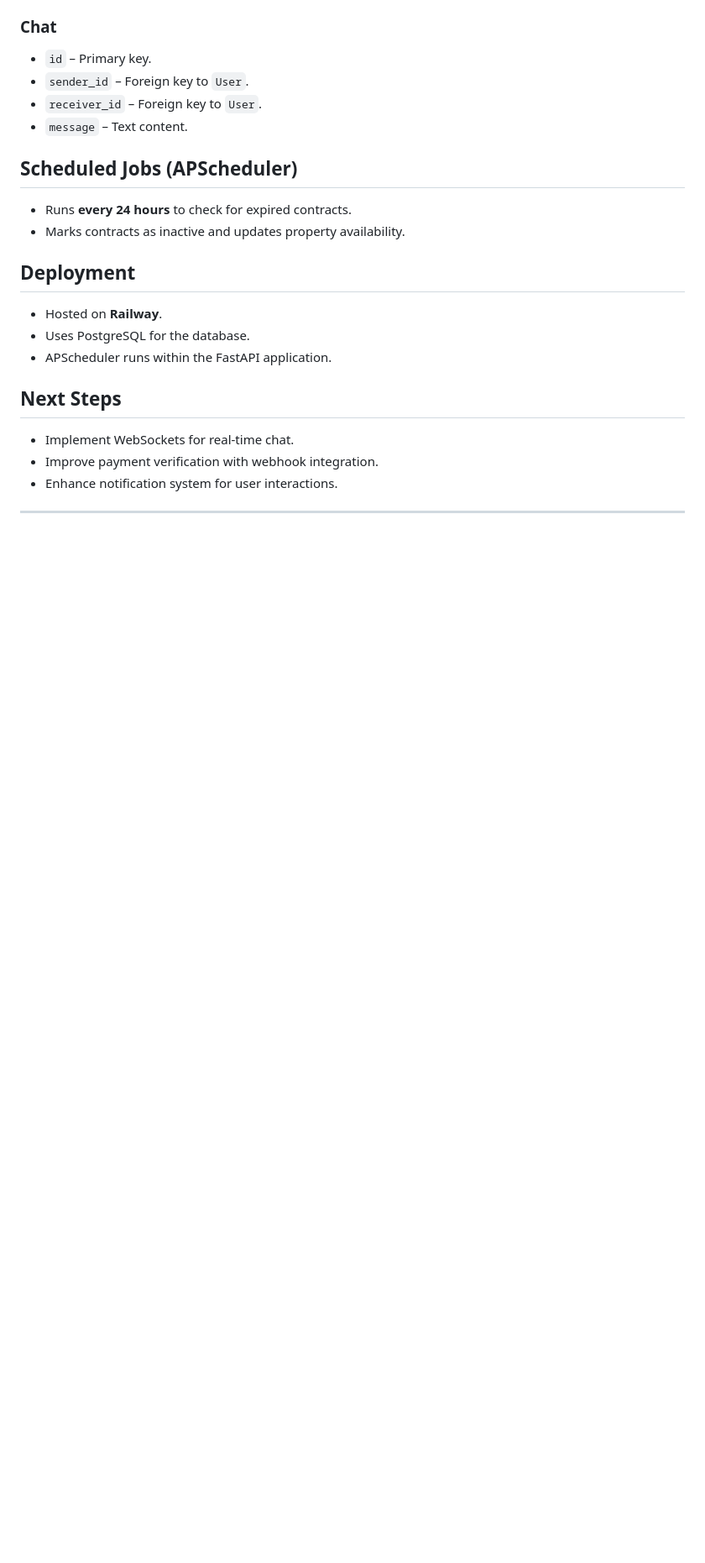
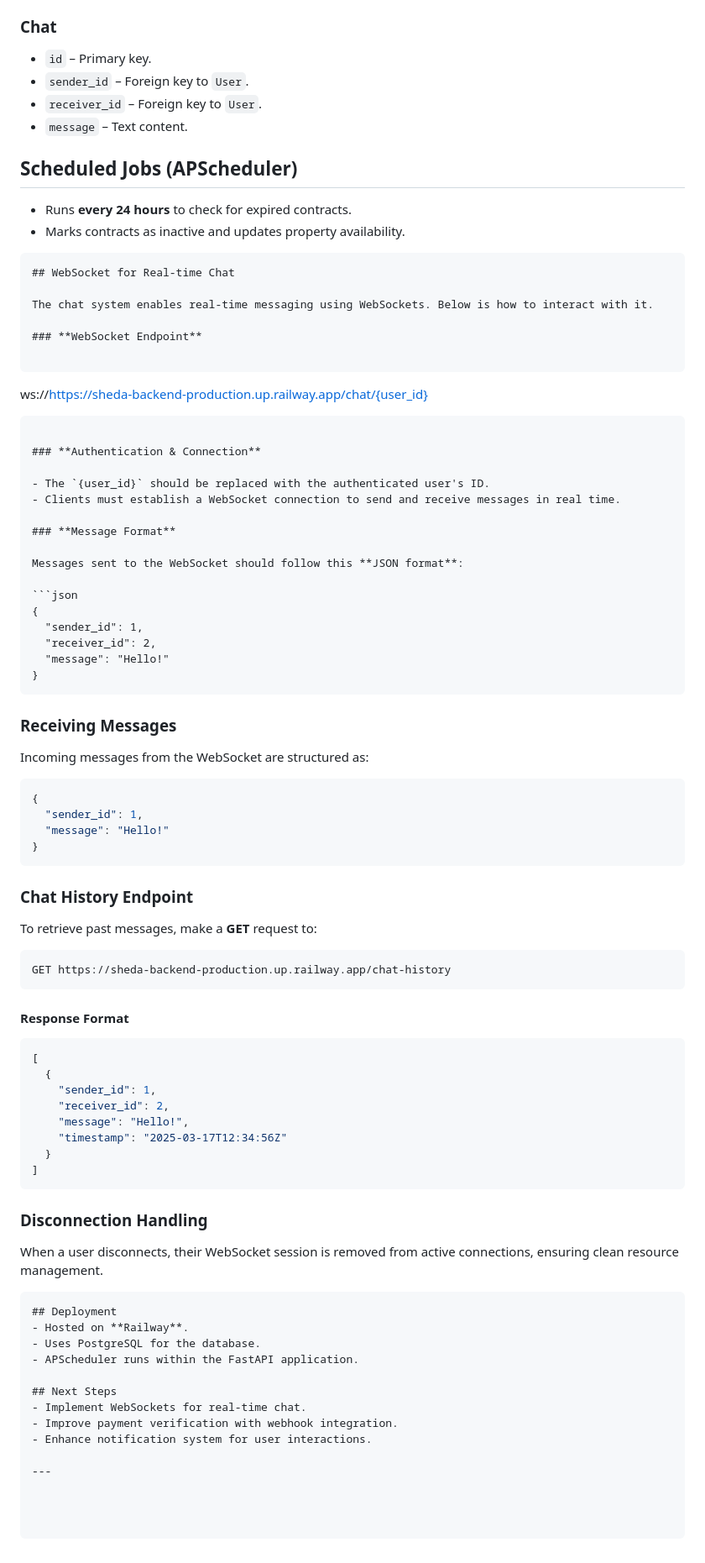
Before and after one commit to Penivera/Sheda-Backend, a Markdown page: README.md, the part around the change. Shown at 84% size. Drawn GitHub-style; blank space fills up the shorter version.

````diff
--- a/README.md
+++ b/README.md
@@ -177,7 +177,70 @@ This is the backend system for the real estate application. It handles user auth
 ## Scheduled Jobs (APScheduler)
 - Runs **every 24 hours** to check for expired contracts.
 - Marks contracts as inactive and updates property availability.
+```markdown
+## WebSocket for Real-time Chat
 
+The chat system enables real-time messaging using WebSockets. Below is how to interact with it.
+
+### **WebSocket Endpoint**
+
+```
+ws://https://sheda-backend-production.up.railway.app/chat/{user_id}
+```
+
+### **Authentication & Connection**
+
+- The `{user_id}` should be replaced with the authenticated user's ID.
+- Clients must establish a WebSocket connection to send and receive messages in real time.
+
+### **Message Format**
+
+Messages sent to the WebSocket should follow this **JSON format**:
+
+```json
+{
+  "sender_id": 1,
+  "receiver_id": 2,
+  "message": "Hello!"
+}
+```
+
+### **Receiving Messages**
+
+Incoming messages from the WebSocket are structured as:
+
+```json
+{
+  "sender_id": 1,
+  "message": "Hello!"
+}
+```
+
+### **Chat History Endpoint**
+
+To retrieve past messages, make a **GET** request to:
+
+```
+GET https://sheda-backend-production.up.railway.app/chat-history
+```
+
+#### **Response Format**
+
+```json
+[
+  {
+    "sender_id": 1,
+    "receiver_id": 2,
+    "message": "Hello!",
+    "timestamp": "2025-03-17T12:34:56Z"
+  }
+]
+```
+
+### **Disconnection Handling**
+
+When a user disconnects, their WebSocket session is removed from active connections, ensuring clean resource management.
+```
 ## Deployment
 - Hosted on **Railway**.
 - Uses PostgreSQL for the database.
````
